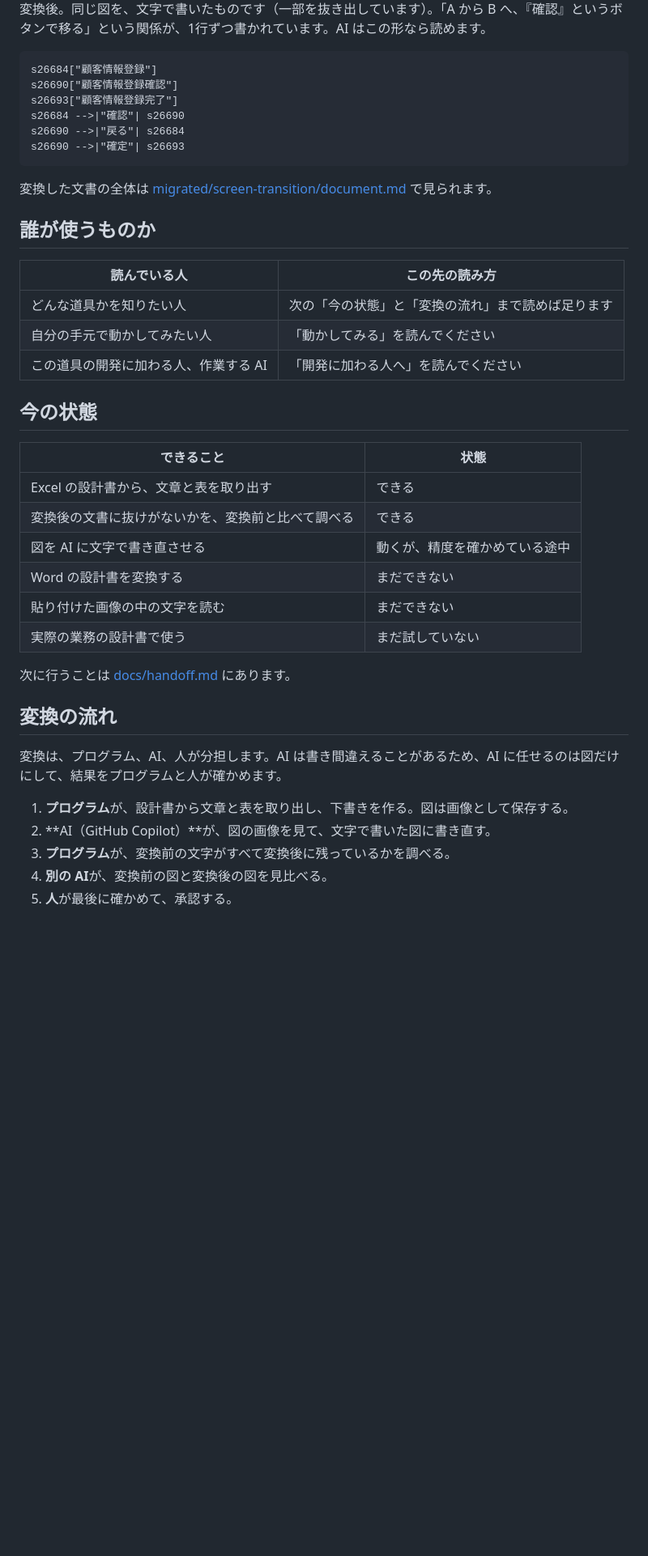
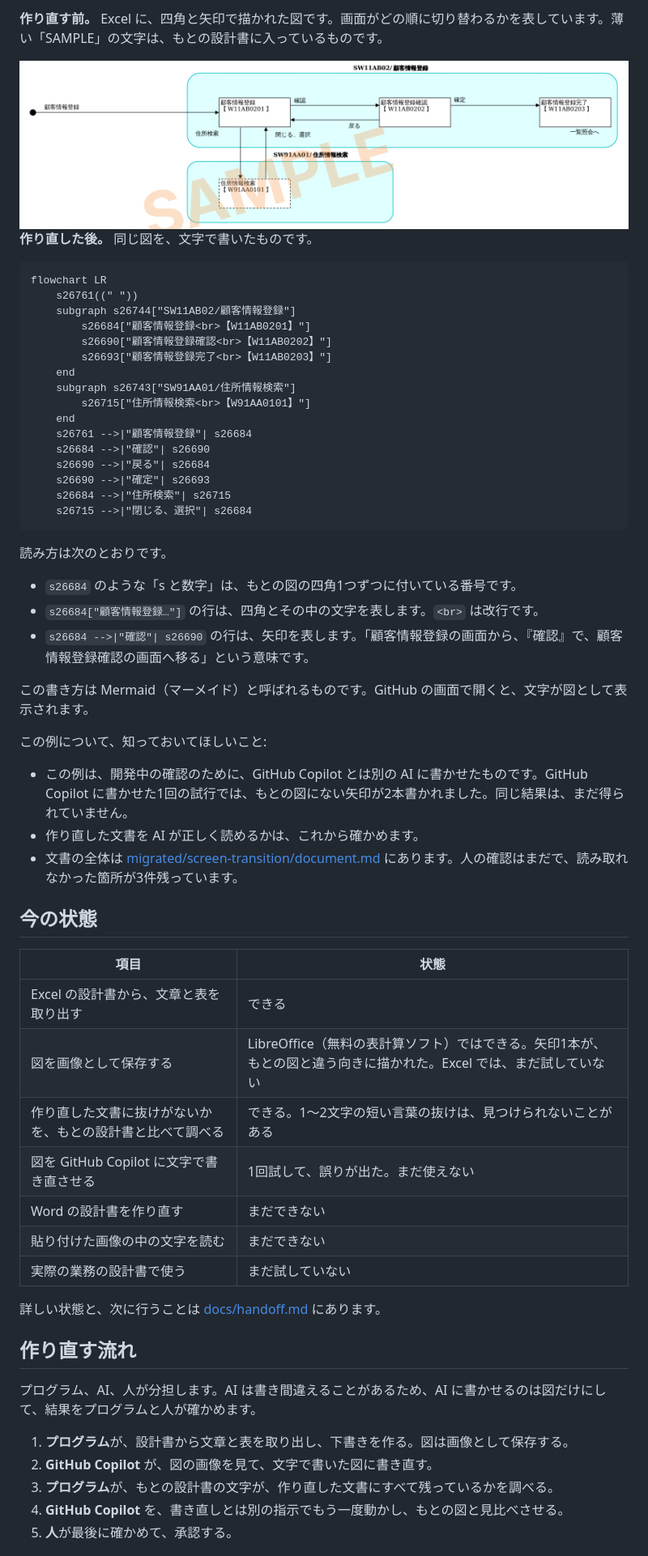
Before and after one commit to xclang-brain/ipa-ai-driven, a Markdown page: README.md, the part around one of its changes. Shown at 81% size. Drawn GitHub-style; pictures changed too: docs/images/readme-example-before.png (added); blank space fills up the shorter version.

````diff
--- a/README.md
+++ b/README.md
@@ -21,45 +27,64 @@ Word や Excel で書かれた設計書を、AI（GitHub Copilot）が読める
 
-変換後。同じ図を、文字で書いたものです（一部を抜き出しています）。「A から B へ、『確認』というボタンで移る」という関係が、1行ずつ書かれています。AI はこの形なら読めます。
+**作り直す前。** Excel に、四角と矢印で描かれた図です。画面がどの順に切り替わるかを表しています。薄い「SAMPLE」の文字は、もとの設計書に入っているものです。
+
+<img src="docs/images/readme-example-before.png" width="760" alt="Excel に四角と矢印で描かれた図。3つの画面と、その間の矢印が描かれている">
+
+**作り直した後。** 同じ図を、文字で書いたものです。
 
 ```
-s26684["顧客情報登録"]
-s26690["顧客情報登録確認"]
-s26693["顧客情報登録完了"]
-s26684 -->|"確認"| s26690
-s26690 -->|"戻る"| s26684
-s26690 -->|"確定"| s26693
+flowchart LR
+    s26761((" "))
+    subgraph s26744["SW11AB02/顧客情報登録"]
+        s26684["顧客情報登録<br>【W11AB0201】"]
+        s26690["顧客情報登録確認<br>【W11AB0202】"]
+        s26693["顧客情報登録完了<br>【W11AB0203】"]
+    end
+    subgraph s26743["SW91AA01/住所情報検索"]
+        s26715["住所情報検索<br>【W91AA0101】"]
+    end
+    s26761 -->|"顧客情報登録"| s26684
+    s26684 -->|"確認"| s26690
+    s26690 -->|"戻る"| s26684
+    s26690 -->|"確定"| s26693
+    s26684 -->|"住所検索"| s26715
+    s26715 -->|"閉じる、選択"| s26684
 ```
 
-変換した文書の全体は [migrated/screen-transition/document.md](migrated/screen-transition/document.md) で見られます。
+読み方は次のとおりです。
 
-## 誰が使うものか
+- `s26684` のような「s と数字」は、もとの図の四角1つずつに付いている番号です。
+- `s26684["顧客情報登録…"]` の行は、四角とその中の文字を表します。`<br>` は改行です。
+- `s26684 -->|"確認"| s26690` の行は、矢印を表します。「顧客情報登録の画面から、『確認』で、顧客情報登録確認の画面へ移る」という意味です。
 
-| 読んでいる人 | この先の読み方 |
-|---|---|
-| どんな道具かを知りたい人 | 次の「今の状態」と「変換の流れ」まで読めば足ります |
-| 自分の手元で動かしてみたい人 | 「動かしてみる」を読んでください |
-| この道具の開発に加わる人、作業する AI | 「開発に加わる人へ」を読んでください |
+この書き方は Mermaid（マーメイド）と呼ばれるものです。GitHub の画面で開くと、文字が図として表示されます。
+
+この例について、知っておいてほしいこと:
+
+- この例は、開発中の確認のために、GitHub Copilot とは別の AI に書かせたものです。GitHub Copilot に書かせた1回の試行では、もとの図にない矢印が2本書かれました。同じ結果は、まだ得られていません。
+- 作り直した文書を AI が正しく読めるかは、これから確かめます。
+- 文書の全体は [migrated/screen-transition/document.md](migrated/screen-transition/document.md) にあります。人の確認はまだで、読み取れなかった箇所が3件残っています。
 
 ## 今の状態
 
-| できること | 状態 |
+| 項目 | 状態 |
 |---|---|
 | Excel の設計書から、文章と表を取り出す | できる |
-| 変換後の文書に抜けがないかを、変換前と比べて調べる | できる |
-| 図を AI に文字で書き直させる | 動くが、精度を確かめている途中 |
-| Word の設計書を変換する | まだできない |
+| 図を画像として保存する | LibreOffice（無料の表計算ソフト）ではできる。矢印1本が、もとの図と違う向きに描かれた。Excel では、まだ試していない |
+| 作り直した文書に抜けがないかを、もとの設計書と比べて調べる | できる。1〜2文字の短い言葉の抜けは、見つけられないことがある |
+| 図を GitHub Copilot に文字で書き直させる | 1回試して、誤りが出た。まだ使えない |
+| Word の設計書を作り直す | まだできない |
 | 貼り付けた画像の中の文字を読む | まだできない |
 | 実際の業務の設計書で使う | まだ試していない |
 
-次に行うことは [docs/handoff.md](docs/handoff.md) にあります。
+詳しい状態と、次に行うことは [docs/handoff.md](docs/handoff.md) にあります。
 
-## 変換の流れ
+## 作り直す流れ
 
-変換は、プログラム、AI、人が分担します。AI は書き間違えることがあるため、AI に任せるのは図だけにして、結果をプログラムと人が確かめます。
+プログラム、AI、人が分担します。AI は書き間違えることがあるため、AI に書かせるのは図だけにして、結果をプログラムと人が確かめます。
 
 1. **プログラム**が、設計書から文章と表を取り出し、下書きを作る。図は画像として保存する。
-2. **AI（GitHub Copilot）**が、図の画像を見て、文字で書いた図に書き直す。
-3. **プログラム**が、変換前の文字がすべて変換後に残っているかを調べる。
-4. **別の AI**が、変換前の図と変換後の図を見比べる。
+2. **GitHub Copilot** が、図の画像を見て、文字で書いた図に書き直す。
+3. **プログラム**が、もとの設計書の文字が、作り直した文書にすべて残っているかを調べる。
+4. **GitHub Copilot** を、書き直しとは別の指示でもう一度動かし、もとの図と見比べさせる。
 5. **人**が最後に確かめて、承認する。
 
````
Also changed, not shown: other parts of README.md (+38 -35 lines).
